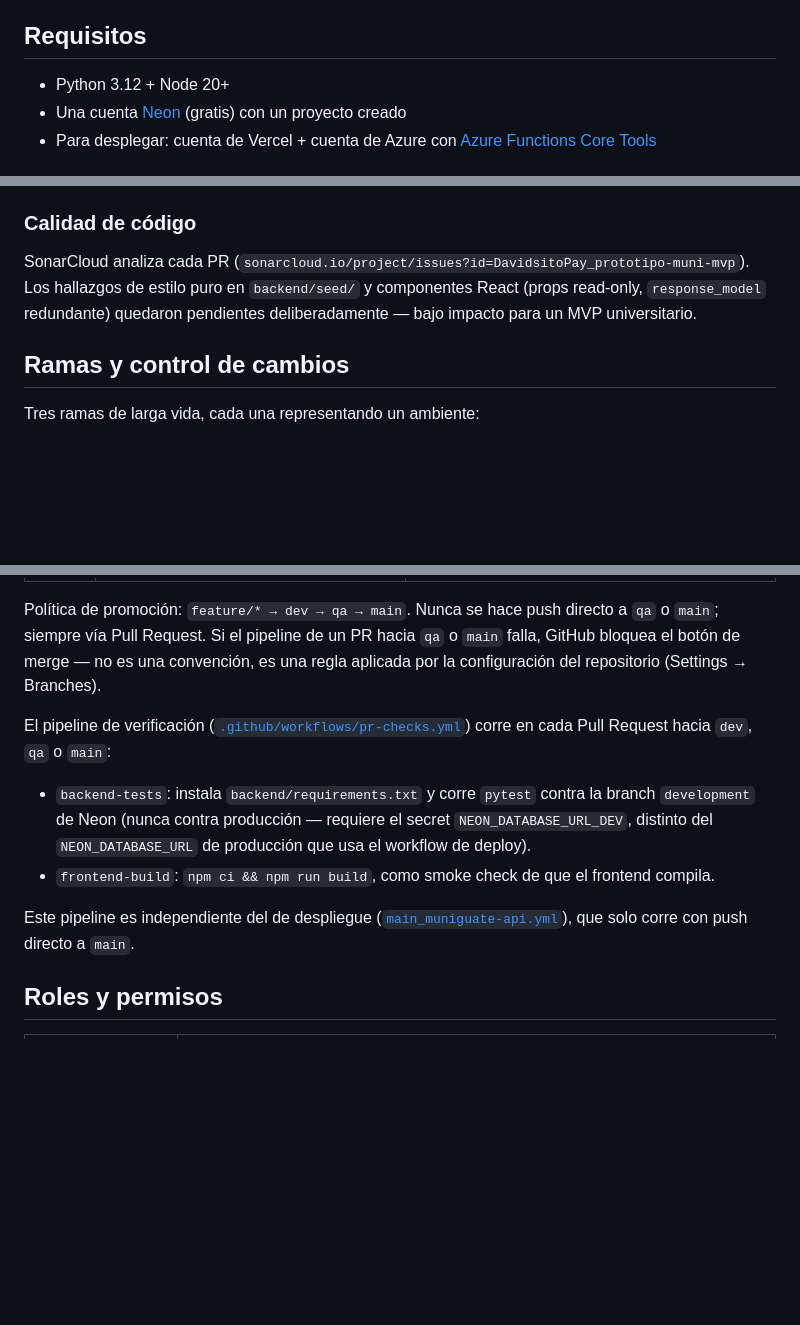
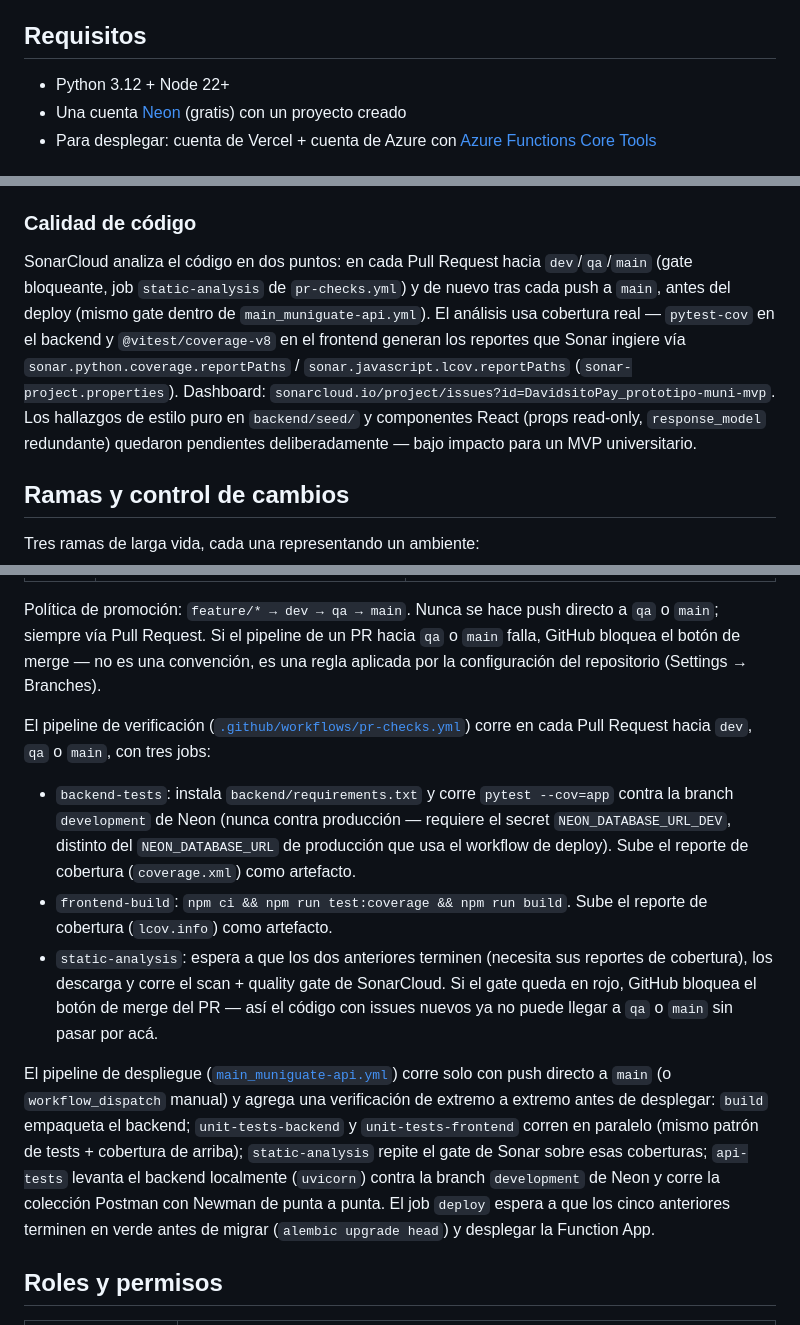
Before and after one commit to DavidsitoPay/prototipo-muni-mvp, a Markdown page: README.md, 3 parts joined by grey strips. Drawn GitHub-style; blank space fills up the shorter version.

Commit message:
docs: actualiza README y SDD con el pipeline CI/CD real (Sonar gate en PR, coverage, Newman en deploy)

```diff
--- a/README.md
+++ b/README.md
@@ -6,7 +6,7 @@ Arquitectura de despliegue: **frontend en Vercel**, **backend en Azure Functions
 
 ## Requisitos
 
-- Python 3.12 + Node 20+
+- Python 3.12 + Node 22+
 - Una cuenta [Neon](https://neon.tech) (gratis) con un proyecto creado
 - Para desplegar: cuenta de Vercel + cuenta de Azure con [Azure Functions Core Tools](https://learn.microsoft.com/azure/azure-functions/functions-run-local)
 
@@ -61,7 +61,7 @@ Los despliegues a `main` son automáticos:
 
 ### Calidad de código
 
-SonarCloud analiza cada PR (`sonarcloud.io/project/issues?id=DavidsitoPay_prototipo-muni-mvp`). Los hallazgos de estilo puro en `backend/seed/` y componentes React (props read-only, `response_model` redundante) quedaron pendientes deliberadamente — bajo impacto para un MVP universitario.
+SonarCloud analiza el código en dos puntos: en cada Pull Request hacia `dev`/`qa`/`main` (gate bloqueante, job `static-analysis` de `pr-checks.yml`) y de nuevo tras cada push a `main`, antes del deploy (mismo gate dentro de `main_muniguate-api.yml`). El análisis usa cobertura real — `pytest-cov` en el backend y `@vitest/coverage-v8` en el frontend generan los reportes que Sonar ingiere vía `sonar.python.coverage.reportPaths` / `sonar.javascript.lcov.reportPaths` (`sonar-project.properties`). Dashboard: `sonarcloud.io/project/issues?id=DavidsitoPay_prototipo-muni-mvp`. Los hallazgos de estilo puro en `backend/seed/` y componentes React (props read-only, `response_model` redundante) quedaron pendientes deliberadamente — bajo impacto para un MVP universitario.
 
 ## Ramas y control de cambios
 
@@ -75,12 +75,13 @@ Tres ramas de larga vida, cada una representando un ambiente:
 
 Política de promoción: `feature/* → dev → qa → main`. Nunca se hace push directo a `qa` o `main`; siempre vía Pull Request. Si el pipeline de un PR hacia `qa` o `main` falla, GitHub bloquea el botón de merge — no es una convención, es una regla aplicada por la configuración del repositorio (Settings → Branches).
 
-El pipeline de verificación ([`.github/workflows/pr-checks.yml`](./.github/workflows/pr-checks.yml)) corre en cada Pull Request hacia `dev`, `qa` o `main`:
+El pipeline de verificación ([`.github/workflows/pr-checks.yml`](./.github/workflows/pr-checks.yml)) corre en cada Pull Request hacia `dev`, `qa` o `main`, con tres jobs:
 
-- `backend-tests`: instala `backend/requirements.txt` y corre `pytest` contra la branch `development` de Neon (nunca contra producción — requiere el secret `NEON_DATABASE_URL_DEV`, distinto del `NEON_DATABASE_URL` de producción que usa el workflow de deploy).
-- `frontend-build`: `npm ci && npm run build`, como smoke check de que el frontend compila.
+- `backend-tests`: instala `backend/requirements.txt` y corre `pytest --cov=app` contra la branch `development` de Neon (nunca contra producción — requiere el secret `NEON_DATABASE_URL_DEV`, distinto del `NEON_DATABASE_URL` de producción que usa el workflow de deploy). Sube el reporte de cobertura (`coverage.xml`) como artefacto.
+- `frontend-build`: `npm ci && npm run test:coverage && npm run build`. Sube el reporte de cobertura (`lcov.info`) como artefacto.
+- `static-analysis`: espera a que los dos anteriores terminen (necesita sus reportes de cobertura), los descarga y corre el scan + quality gate de SonarCloud. Si el gate queda en rojo, GitHub bloquea el botón de merge del PR — así el código con issues nuevos ya no puede llegar a `qa` o `main` sin pasar por acá.
 
-Este pipeline es independiente del de despliegue ([`main_muniguate-api.yml`](./.github/workflows/main_muniguate-api.yml)), que solo corre con push directo a `main`.
+El pipeline de despliegue ([`main_muniguate-api.yml`](./.github/workflows/main_muniguate-api.yml)) corre solo con push directo a `main` (o `workflow_dispatch` manual) y agrega una verificación de extremo a extremo antes de desplegar: `build` empaqueta el backend; `unit-tests-backend` y `unit-tests-frontend` corren en paralelo (mismo patrón de tests + cobertura de arriba); `static-analysis` repite el gate de Sonar sobre esas coberturas; `api-tests` levanta el backend localmente (`uvicorn`) contra la branch `development` de Neon y corre la colección Postman con Newman de punta a punta. El job `deploy` espera a que los cinco anteriores terminen en verde antes de migrar (`alembic upgrade head`) y desplegar la Function App.
 
 ## Roles y permisos
 
```
Also changed, not shown: E11-E14-BRIEF.md (deleted, +0 -75 lines), SDD-sgcm-mvp.md (+1 -1 lines).
